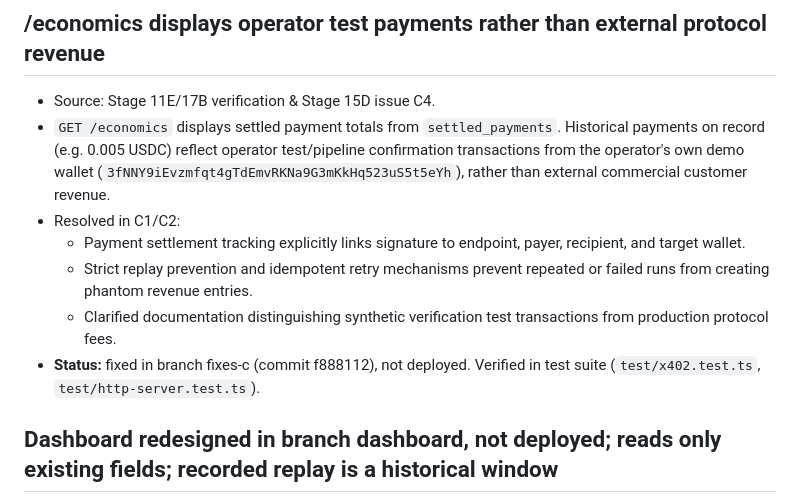
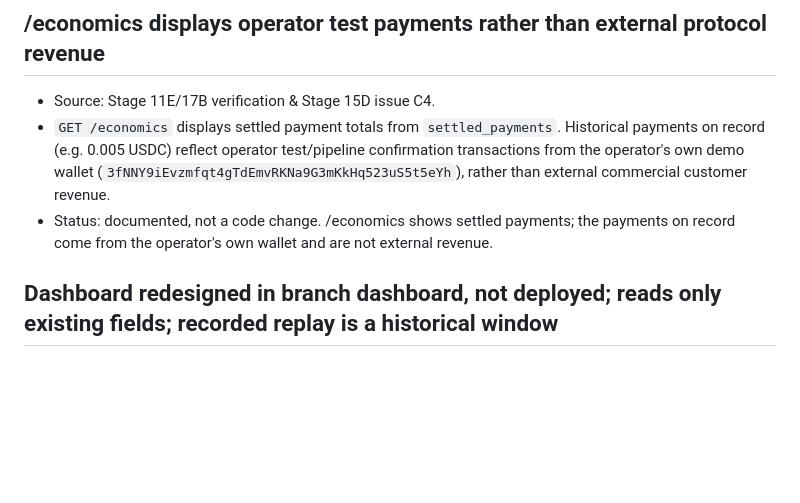
Before and after one commit to daniilmilintieiev-ux/wallet-radar, a Markdown page: docs/KNOWN-ISSUES.md, the part around the change. GitHub-like rendering; blank space fills up the shorter version.

Commit message:
docs(known-issues): clarify /economics status as documented, not a code change

```diff
--- a/docs/KNOWN-ISSUES.md
+++ b/docs/KNOWN-ISSUES.md
@@ -456,11 +456,7 @@ responses, user input) through those import sites:
 
 - Source: Stage 11E/17B verification & Stage 15D issue C4.
 - `GET /economics` displays settled payment totals from `settled_payments`. Historical payments on record (e.g. 0.005 USDC) reflect operator test/pipeline confirmation transactions from the operator's own demo wallet (`3fNNY9iEvzmfqt4gTdEmvRKNa9G3mKkHq523uS5t5eYh`), rather than external commercial customer revenue.
-- Resolved in C1/C2:
-  - Payment settlement tracking explicitly links signature to endpoint, payer, recipient, and target wallet.
-  - Strict replay prevention and idempotent retry mechanisms prevent repeated or failed runs from creating phantom revenue entries.
-  - Clarified documentation distinguishing synthetic verification test transactions from production protocol fees.
-- **Status:** fixed in branch fixes-c (commit f888112), not deployed. Verified in test suite (`test/x402.test.ts`, `test/http-server.test.ts`).
+- Status: documented, not a code change. /economics shows settled payments; the payments on record come from the operator's own wallet and are not external revenue.
 
 ## Dashboard redesigned in branch dashboard, not deployed; reads only existing fields; recorded replay is a historical window
 
```
